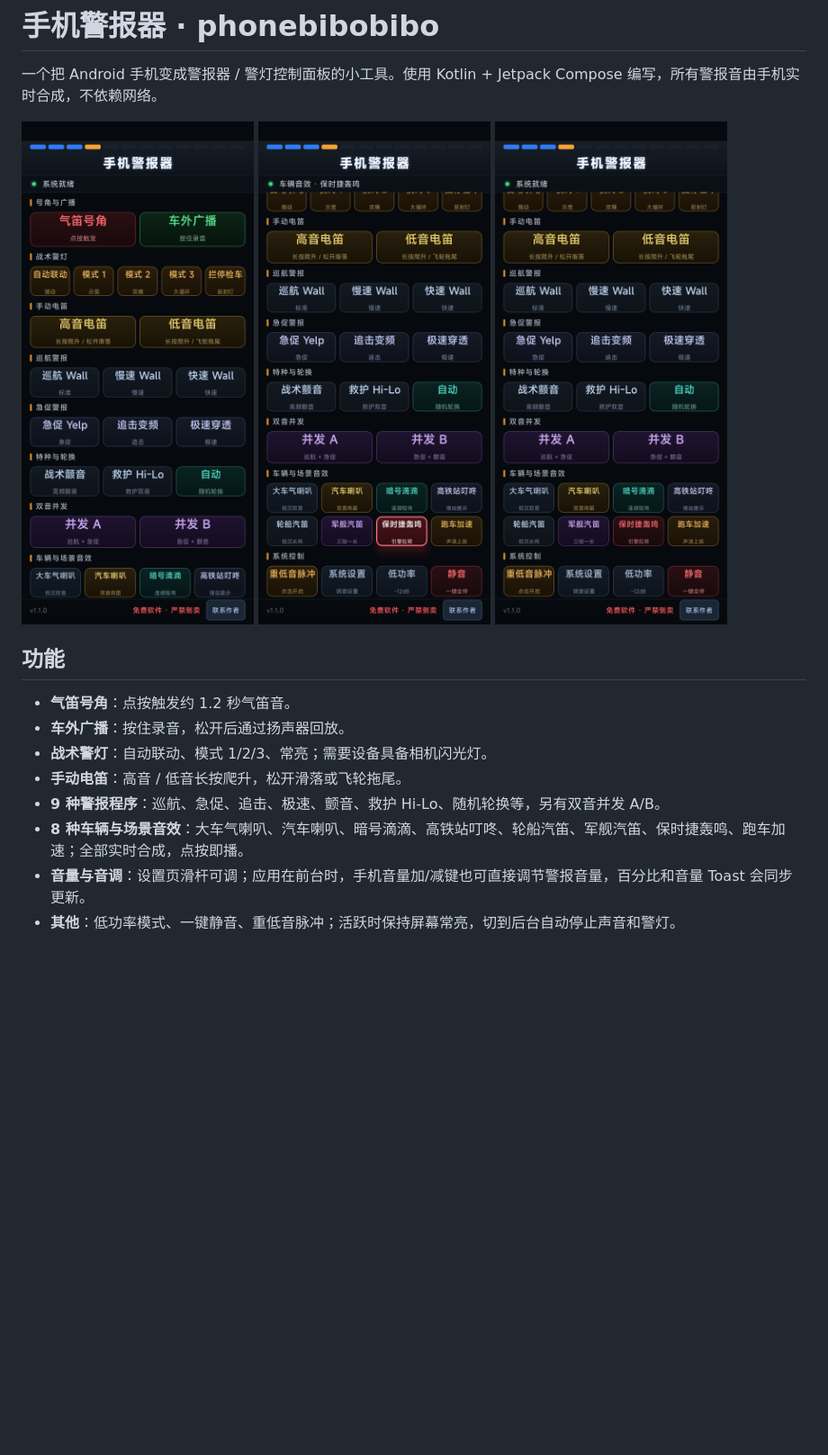
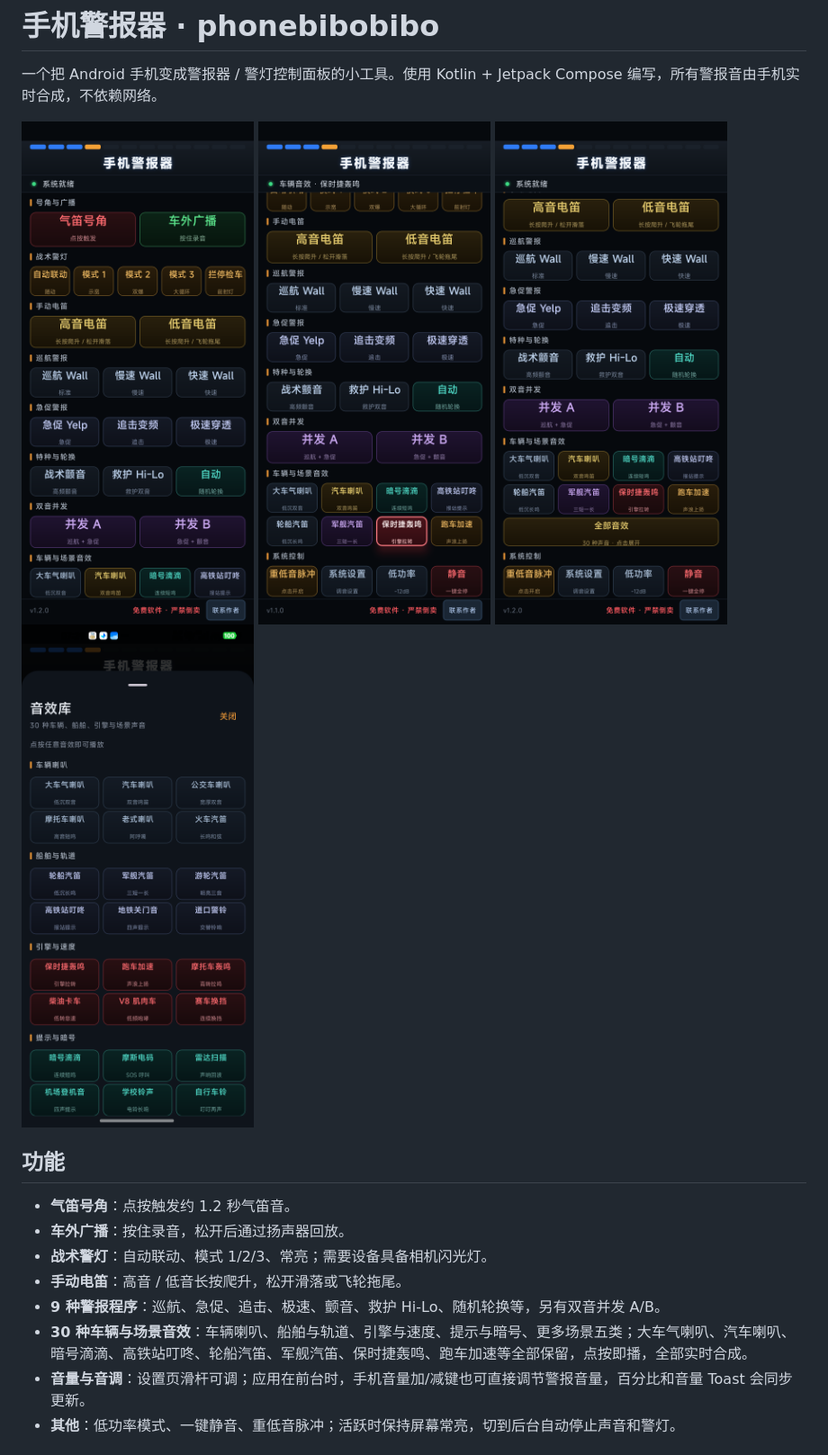
Before and after one commit to johnson020202/phonebibobibo, a Markdown page: README.md, the part around one of its changes. Shown at 90% size. Rendered like a GitHub page; pictures changed too: docs/effects.png, docs/home.png, docs/library.png (added); blank space fills up the shorter version.

Commit message:
feat: expand sound library to 30 effects (v1.2.0)

```diff
--- a/README.md
+++ b/README.md
@@ -5,6 +5,7 @@
 ![首页](docs/home.png)
 ![车辆音效运行中](docs/active.png)
 ![车辆与场景音效](docs/effects.png)
+![完整音效库](docs/library.png)
 
 ## 功能
 
@@ -13,7 +14,7 @@
 - **战术警灯**：自动联动、模式 1/2/3、常亮；需要设备具备相机闪光灯。
 - **手动电笛**：高音 / 低音长按爬升，松开滑落或飞轮拖尾。
 - **9 种警报程序**：巡航、急促、追击、极速、颤音、救护 Hi-Lo、随机轮换等，另有双音并发 A/B。
-- **8 种车辆与场景音效**：大车气喇叭、汽车喇叭、暗号滴滴、高铁站叮咚、轮船汽笛、军舰汽笛、保时捷轰鸣、跑车加速；全部实时合成，点按即播。
+- **30 种车辆与场景音效**：车辆喇叭、船舶与轨道、引擎与速度、提示与暗号、更多场景五类；大车气喇叭、汽车喇叭、暗号滴滴、高铁站叮咚、轮船汽笛、军舰汽笛、保时捷轰鸣、跑车加速等全部保留，点按即播，全部实时合成。
 - **音量与音调**：设置页滑杆可调；应用在前台时，手机音量加/减键也可直接调节警报音量，百分比和音量 Toast 会同步更新。
 - **其他**：低功率模式、一键静音、重低音脉冲；活跃时保持屏幕常亮，切到后台自动停止声音和警灯。
 
```
Also changed, not shown: other parts of README.md (+16 -0 lines), 4 other files.
